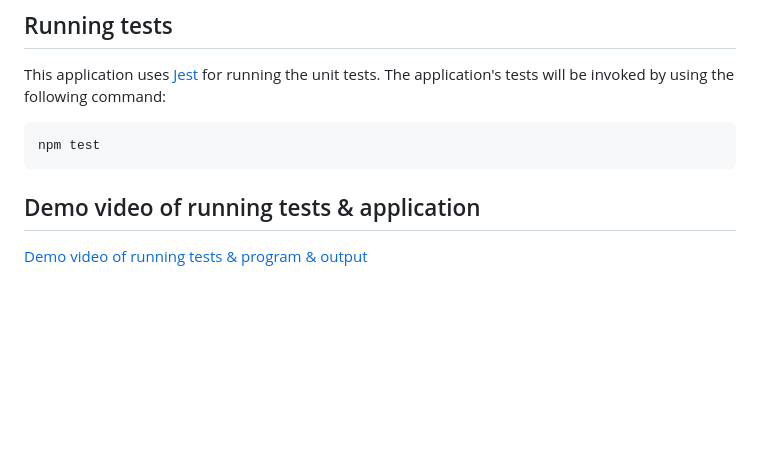
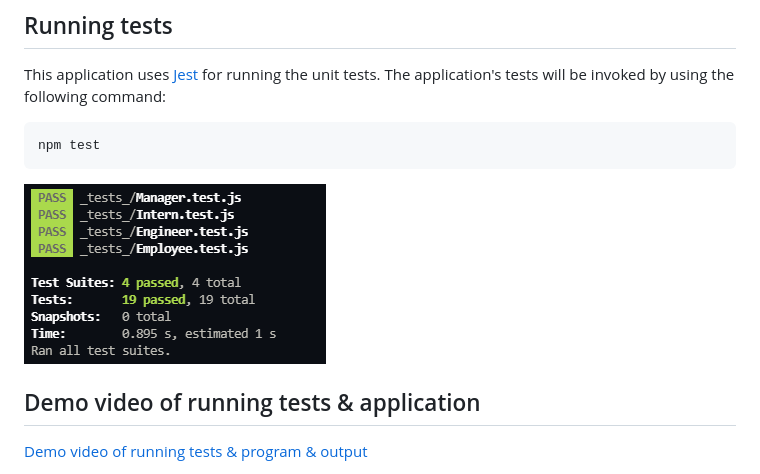
Before and after one commit to bravotango/Team-Profile-Generator, a Markdown page: README.md, the part around the change. GitHub-like rendering; pictures changed too: images/tests.png (added); blank space fills up the shorter version.

Commit message:
Updated README with screenshot of Jest tests passing

````diff
--- a/README.md
+++ b/README.md
@@ -134,6 +134,8 @@ This application uses [Jest](https://www.npmjs.com/package/jest) for running the
 npm test
 ```
 
+![Jest tests ALL passing](./images/tests.png)
+
 ## Demo video of running tests & application
 
 [Demo video of running tests & program & output](https://watch.screencastify.com/v/MsUQlvRll3RFSB3oDrYQ)
````
